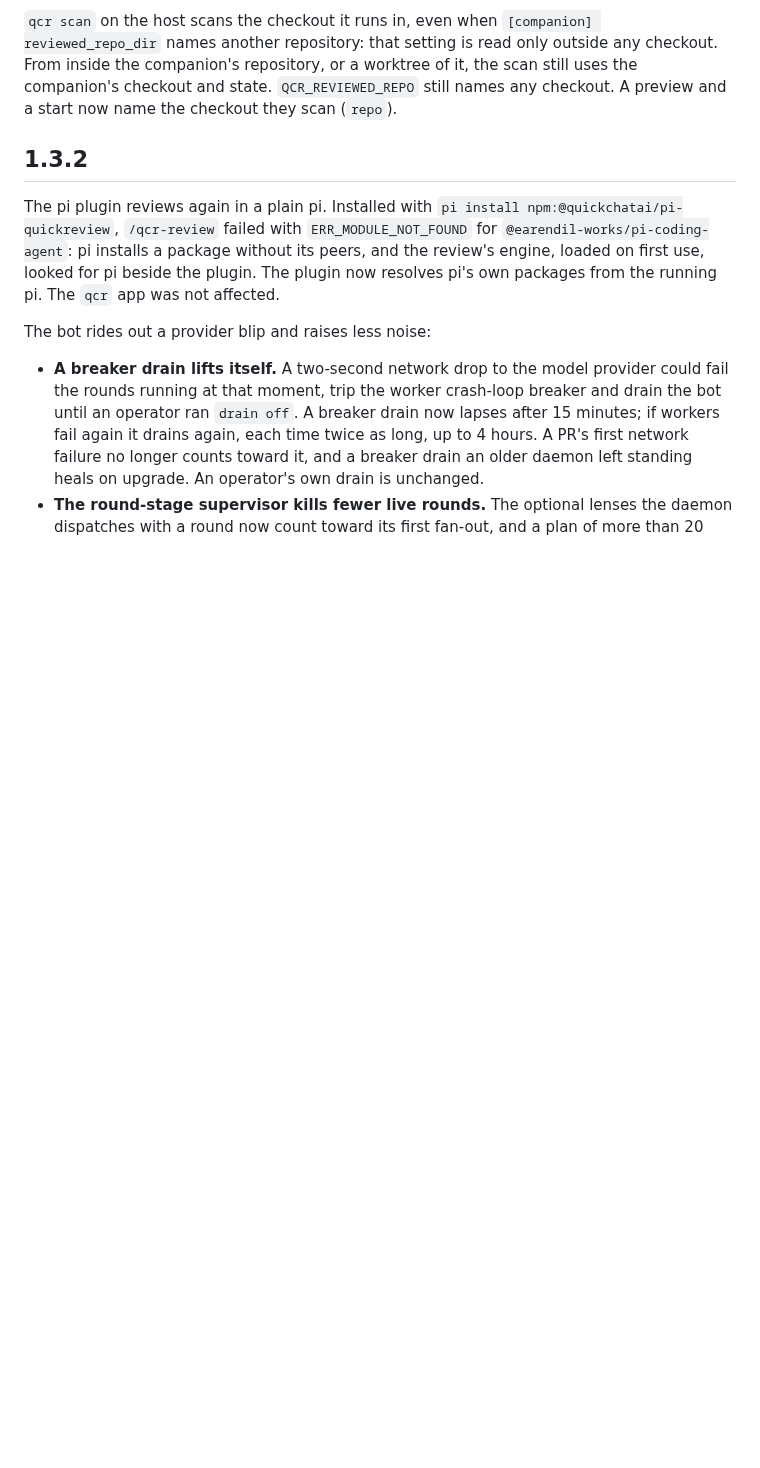
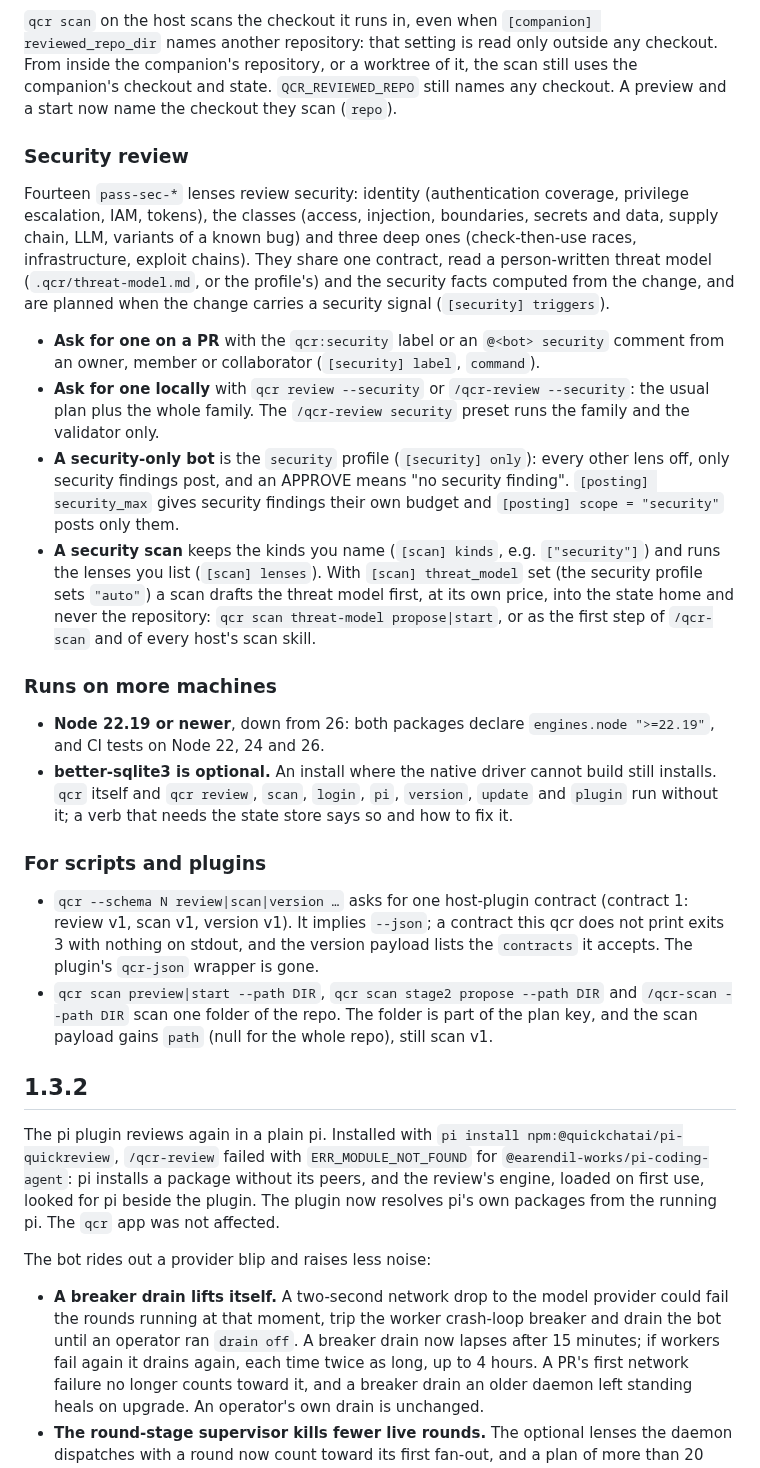
Before and after one commit to quickchatai/quickreview, a Markdown page: CHANGELOG.md, the part around the change. Drawn GitHub-style; blank space fills up the shorter version.

Commit message:
The Unreleased notes cover the security review, the Node 22.19 floor, optional better-sqlite3, qcr --schema N and scan --path (merge fix)

```diff
--- a/CHANGELOG.md
+++ b/CHANGELOG.md
@@ -33,6 +33,55 @@ read only outside any checkout. From inside the companion's repository, or a
 worktree of it, the scan still uses the companion's checkout and state.
 `QCR_REVIEWED_REPO` still names any checkout. A preview and a start now name
 the checkout they scan (`repo`).
+
+### Security review
+
+Fourteen `pass-sec-*` lenses review security: identity (authentication
+coverage, privilege escalation, IAM, tokens), the classes (access,
+injection, boundaries, secrets and data, supply chain, LLM, variants of a
+known bug) and three deep ones (check-then-use races, infrastructure,
+exploit chains). They share one contract, read a person-written threat
+model (`.qcr/threat-model.md`, or the profile's) and the security facts
+computed from the change, and are planned when the change carries a
+security signal (`[security] triggers`).
+
+- **Ask for one on a PR** with the `qcr:security` label or an
+  `@<bot> security` comment from an owner, member or collaborator
+  (`[security] label`, `command`).
+- **Ask for one locally** with `qcr review --security` or
+  `/qcr-review --security`: the usual plan plus the whole family. The
+  `/qcr-review security` preset runs the family and the validator only.
+- **A security-only bot** is the `security` profile (`[security] only`):
+  every other lens off, only security findings post, and an APPROVE means
+  "no security finding". `[posting] security_max` gives security findings
+  their own budget and `[posting] scope = "security"` posts only them.
+- **A security scan** keeps the kinds you name (`[scan] kinds`, e.g.
+  `["security"]`) and runs the lenses you list (`[scan] lenses`). With
+  `[scan] threat_model` set (the security profile sets `"auto"`) a scan
+  drafts the threat model first, at its own price, into the state home and
+  never the repository: `qcr scan threat-model propose|start`, or as the
+  first step of `/qcr-scan` and of every host's scan skill.
+
+### Runs on more machines
+
+- **Node 22.19 or newer**, down from 26: both packages declare
+  `engines.node ">=22.19"`, and CI tests on Node 22, 24 and 26.
+- **better-sqlite3 is optional.** An install where the native driver cannot
+  build still installs. `qcr` itself and `qcr review`, `scan`, `login`,
+  `pi`, `version`, `update` and `plugin` run without it; a verb that needs
+  the state store says so and how to fix it.
+
+### For scripts and plugins
+
+- `qcr --schema N review|scan|version …` asks for one host-plugin contract
+  (contract 1: review v1, scan v1, version v1). It implies `--json`; a
+  contract this qcr does not print exits 3 with nothing on stdout, and the
+  version payload lists the `contracts` it accepts. The plugin's `qcr-json`
+  wrapper is gone.
+- `qcr scan preview|start --path DIR`, `qcr scan stage2 propose --path DIR`
+  and `/qcr-scan --path DIR` scan one folder of the repo. The folder is part
+  of the plan key, and the scan payload gains `path` (null for the whole
+  repo), still scan v1.
 
 ## 1.3.2
 
```
